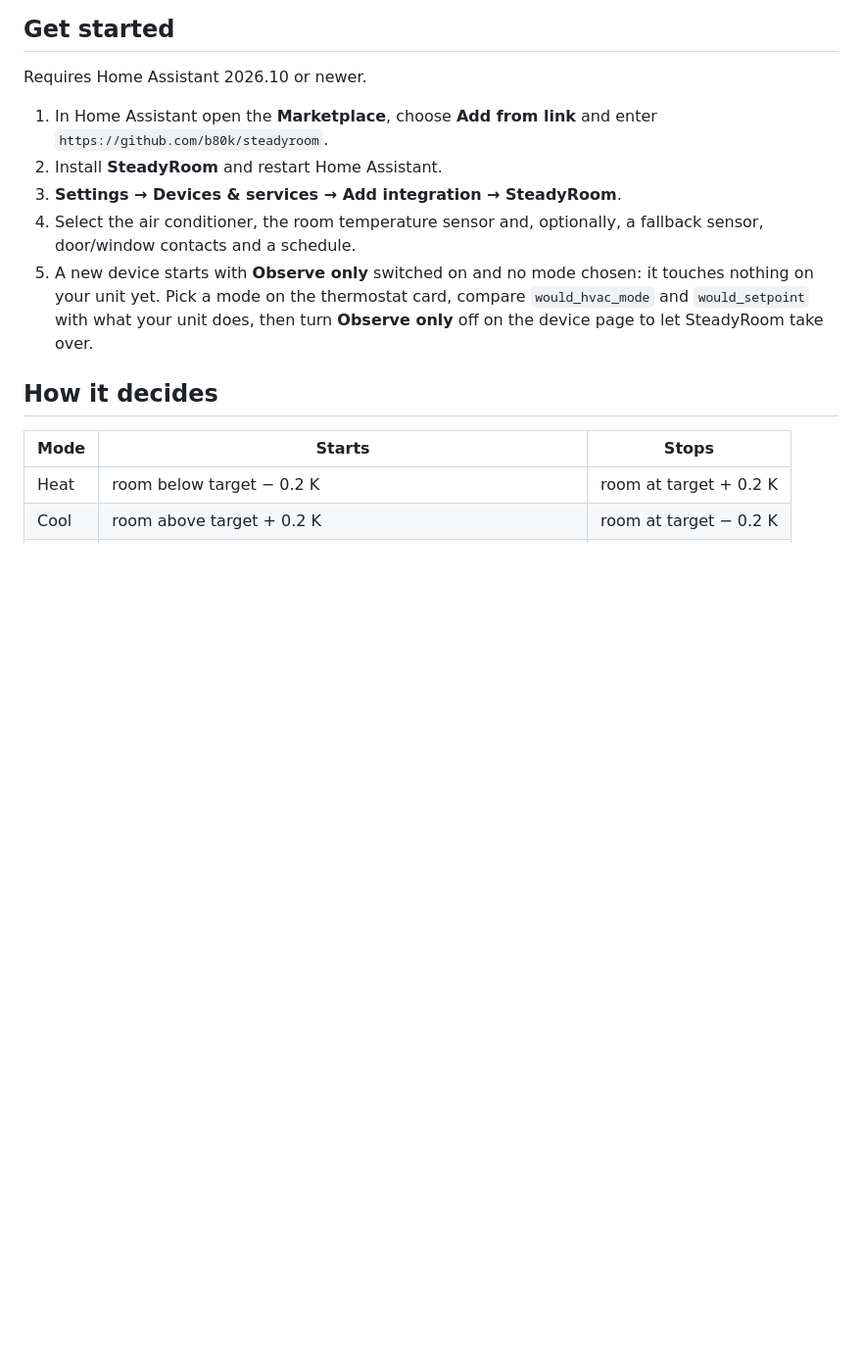
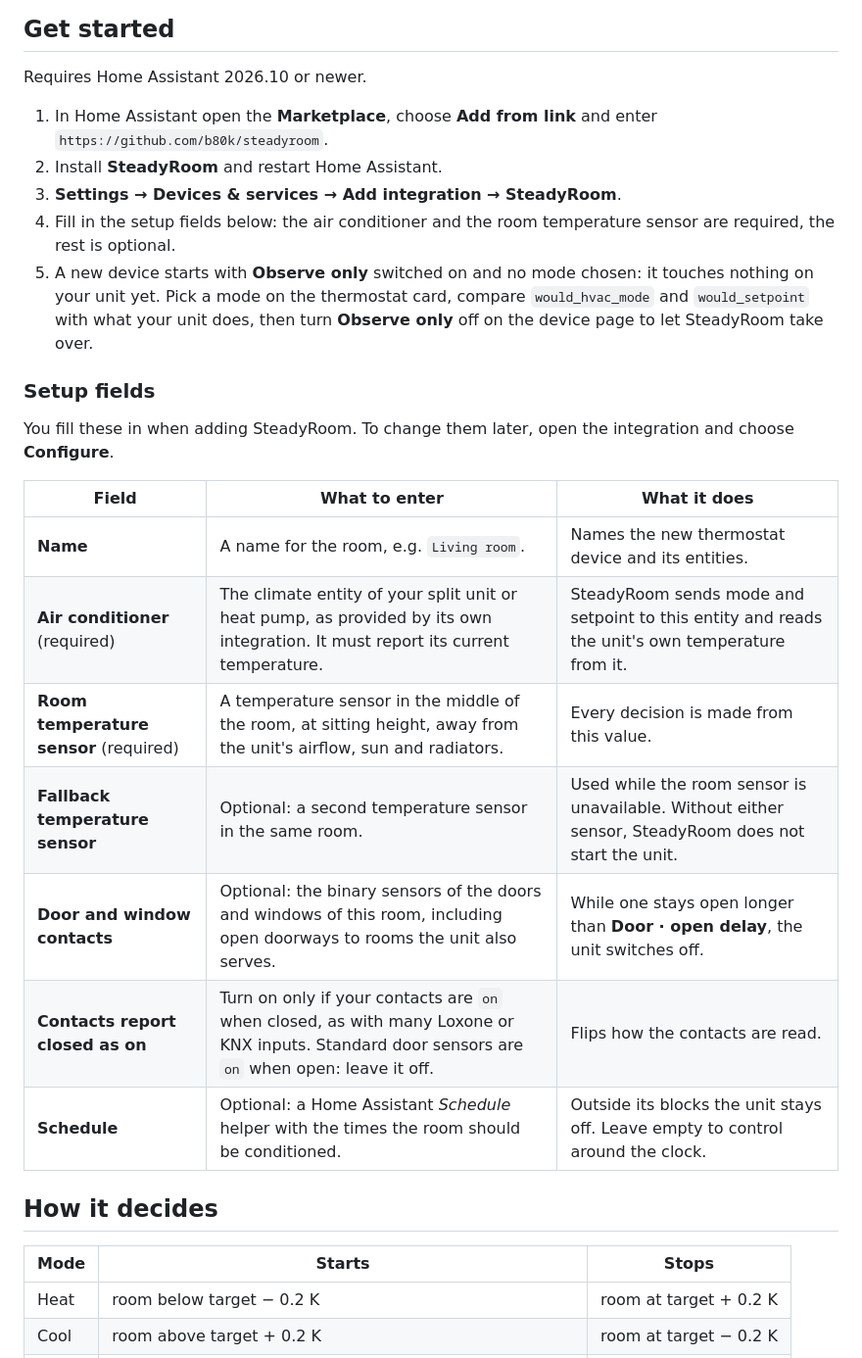
Before and after one commit to b80k/steadyroom, a Markdown page: README.md, the part around one of its changes. Shown at 98% size. Rendered like a GitHub page; blank space fills up the shorter version.

```diff
--- a/README.md
+++ b/README.md
@@ -51,8 +51,22 @@ Requires Home Assistant 2026.10 or newer.
 1. In Home Assistant open the **Marketplace**, choose **Add from link** and enter `https://github.com/b80k/steadyroom`.
 2. Install **SteadyRoom** and restart Home Assistant.
 3. **Settings → Devices & services → Add integration → SteadyRoom**.
-4. Select the air conditioner, the room temperature sensor and, optionally, a fallback sensor, door/window contacts and a schedule.
+4. Fill in the setup fields below: the air conditioner and the room temperature sensor are required, the rest is optional.
 5. A new device starts with **Observe only** switched on and no mode chosen: it touches nothing on your unit yet. Pick a mode on the thermostat card, compare `would_hvac_mode` and `would_setpoint` with what your unit does, then turn **Observe only** off on the device page to let SteadyRoom take over.
+
+### Setup fields
+
+You fill these in when adding SteadyRoom. To change them later, open the integration and choose **Configure**.
+
+| Field | What to enter | What it does |
+|---|---|---|
+| **Name** | A name for the room, e.g. `Living room`. | Names the new thermostat device and its entities. |
+| **Air conditioner** (required) | The climate entity of your split unit or heat pump, as provided by its own integration. It must report its current temperature. | SteadyRoom sends mode and setpoint to this entity and reads the unit's own temperature from it. |
+| **Room temperature sensor** (required) | A temperature sensor in the middle of the room, at sitting height, away from the unit's airflow, sun and radiators. | Every decision is made from this value. |
+| **Fallback temperature sensor** | Optional: a second temperature sensor in the same room. | Used while the room sensor is unavailable. Without either sensor, SteadyRoom does not start the unit. |
+| **Door and window contacts** | Optional: the binary sensors of the doors and windows of this room, including open doorways to rooms the unit also serves. | While one stays open longer than **Door · open delay**, the unit switches off. |
+| **Contacts report closed as on** | Turn on only if your contacts are `on` when closed, as with many Loxone or KNX inputs. Standard door sensors are `on` when open: leave it off. | Flips how the contacts are read. |
+| **Schedule** | Optional: a Home Assistant *Schedule* helper with the times the room should be conditioned. | Outside its blocks the unit stays off. Leave empty to control around the clock. |
 
 ## How it decides
 
```
Also changed, not shown: other parts of README.md (+51 -16 lines), docs/images/decision-map.png (added), docs/images/offset.png (deleted).
